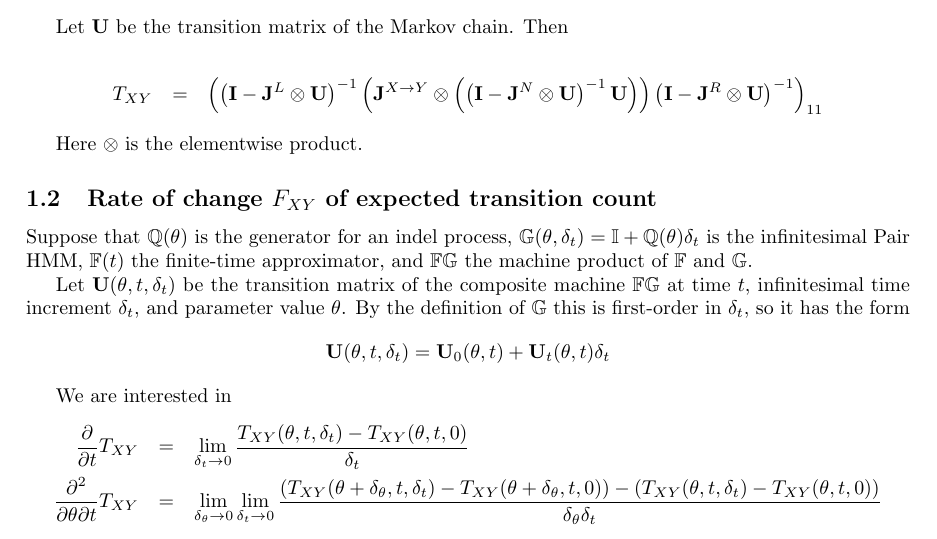
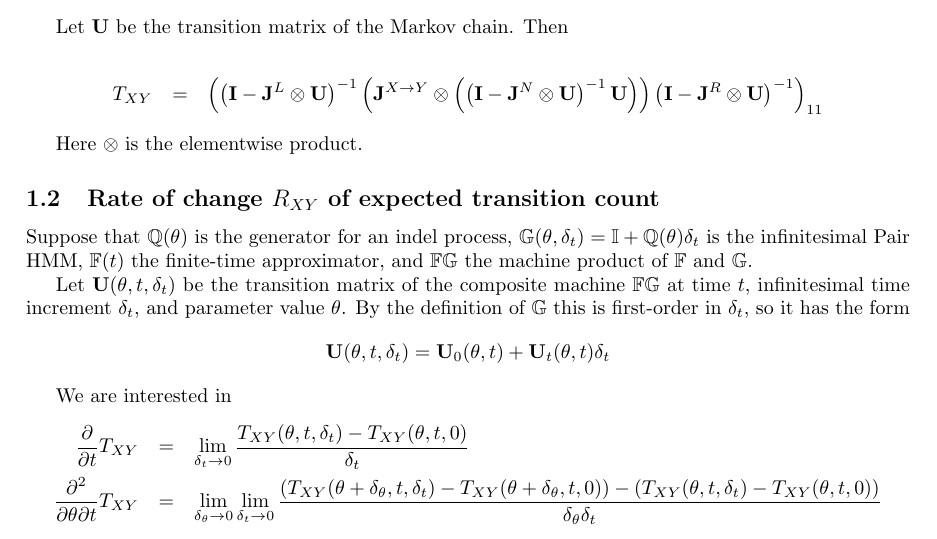
Before and after one commit to ihh/EvolPairHMM, a LaTeX document (numerical.tex): part of page 1 of 6, cut so that both start at the same text. Compiled offline with pdfLaTeX.

Commit message:
correction

```diff
--- a/numerical.tex
+++ b/numerical.tex
@@ -72,7 +72,7 @@ T_{XY} & = &
 Here $\otimes$ is the elementwise product.
 
 
-\subsection{Rate of change $F_{XY}$ of expected transition count}
+\subsection{Rate of change $R_{XY}$ of expected transition count}
 
 Suppose that
 $\mathbb{Q}(\theta)$ is the generator for an indel process,
```
